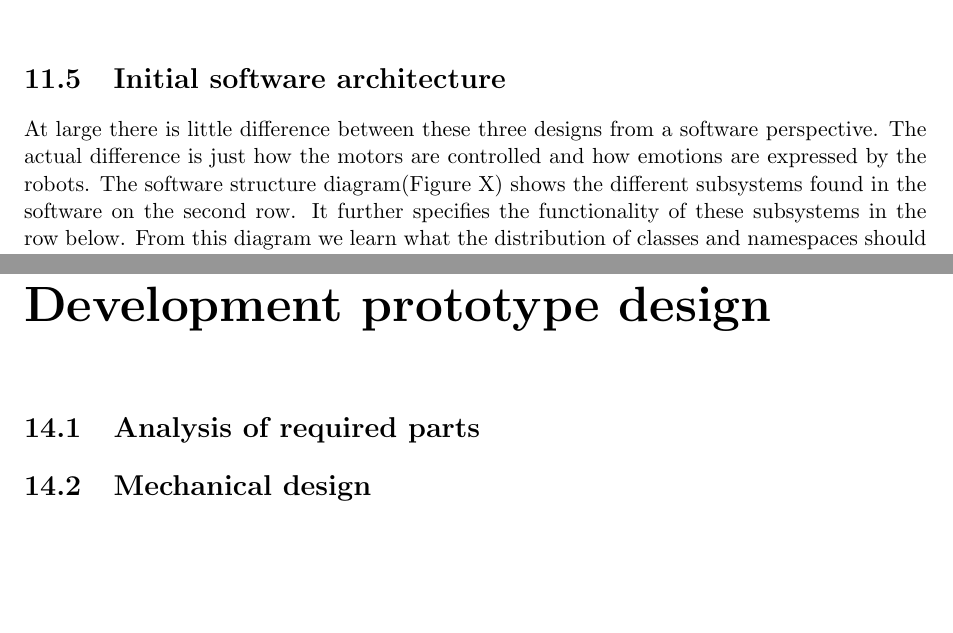
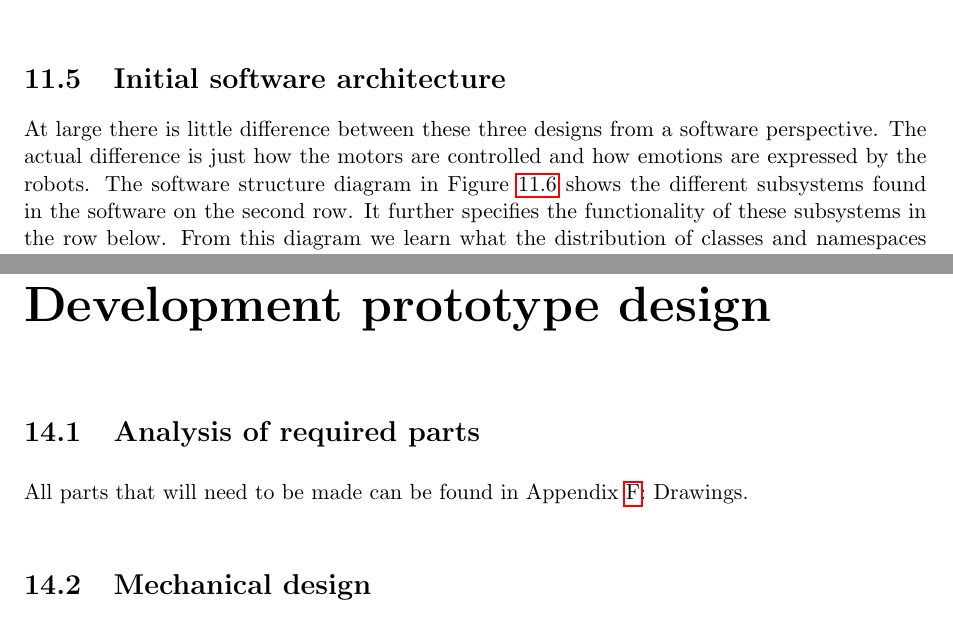
Before and after one commit to thijser/robotica-minor-5, a LaTeX thesis (LaTeX/Process report 1.tex): two parts of pages 27 and 32 of 122, joined at a grey line, cut so that both start at the same text, the shorter picture padded with empty space. Compiled offline with pdfLaTeX.

Commit message:
Opnieuw 14.1 geschreven die for some reason niet opsloeg, andere shit gefixed

```diff
--- a/LaTeX/Process report 1.tex
+++ b/LaTeX/Process report 1.tex
@@ -385,6 +386,7 @@ Again, the mechanics for the Box-Bot and for Volcanobot are quite similar. The s
+  \label{figure:softdiag}
 \end{figure}
 At large there is little difference between these three designs from a software perspective. The actual difference is just how the motors are controlled and how emotions are expressed by the robots.
-The software structure diagram(Figure X) shows the different subsystems found in the software on the second row. It further specifies the functionality of these subsystems in the row below. From this diagram we learn what the distribution of classes and namespaces should look like in the software. Each node in a row should implement the nodes it is linked to in the row below it. With the top node bringing everything together into the main operating function. This diagram holds for all three concept since they only differ on the lowest level of implementation, which is not covered in this scope.
+The software structure diagram in Figure \ref{figure:softdiag} shows the different subsystems found in the software on the second row. It further specifies the functionality of these subsystems in the row below. From this diagram we learn what the distribution of classes and namespaces should look like in the software. Each node in a row should implement the nodes it is linked to in the row below it. With the top node bringing everything together into the main operating function. This diagram holds for all three concept since they only differ on the lowest level of implementation, which is not covered in this scope.
 
 \section{Initial electronic and electrical design}
 For the electrical and electronic design, a few things will have to be decided. The following parts will have to be considered:
@@ -446,7 +448,7 @@ After deciding on the name a logo was designed. The logo (see figure \ref{fig:lo
 
 \section{Analysis of required parts}
 
-
+All parts that will need to be made can be found in Appendix \ref{appendix:drawings}: Drawings.
 \section{Mechanical design}
 
 \subsection{The mouth}
```
Also changed, not shown: LaTeX/Process report 1.tex (9 more changed lines), 1 other file.
